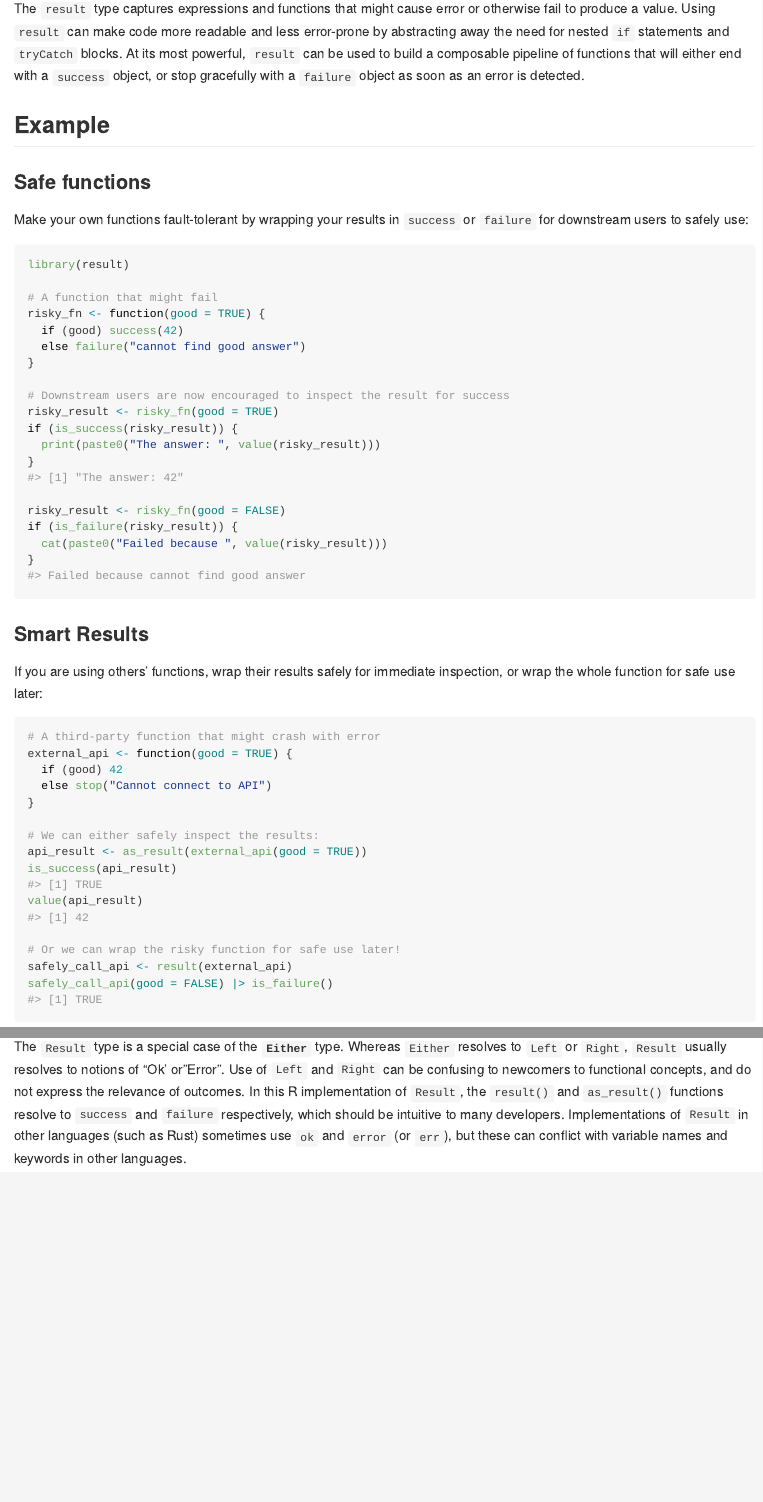
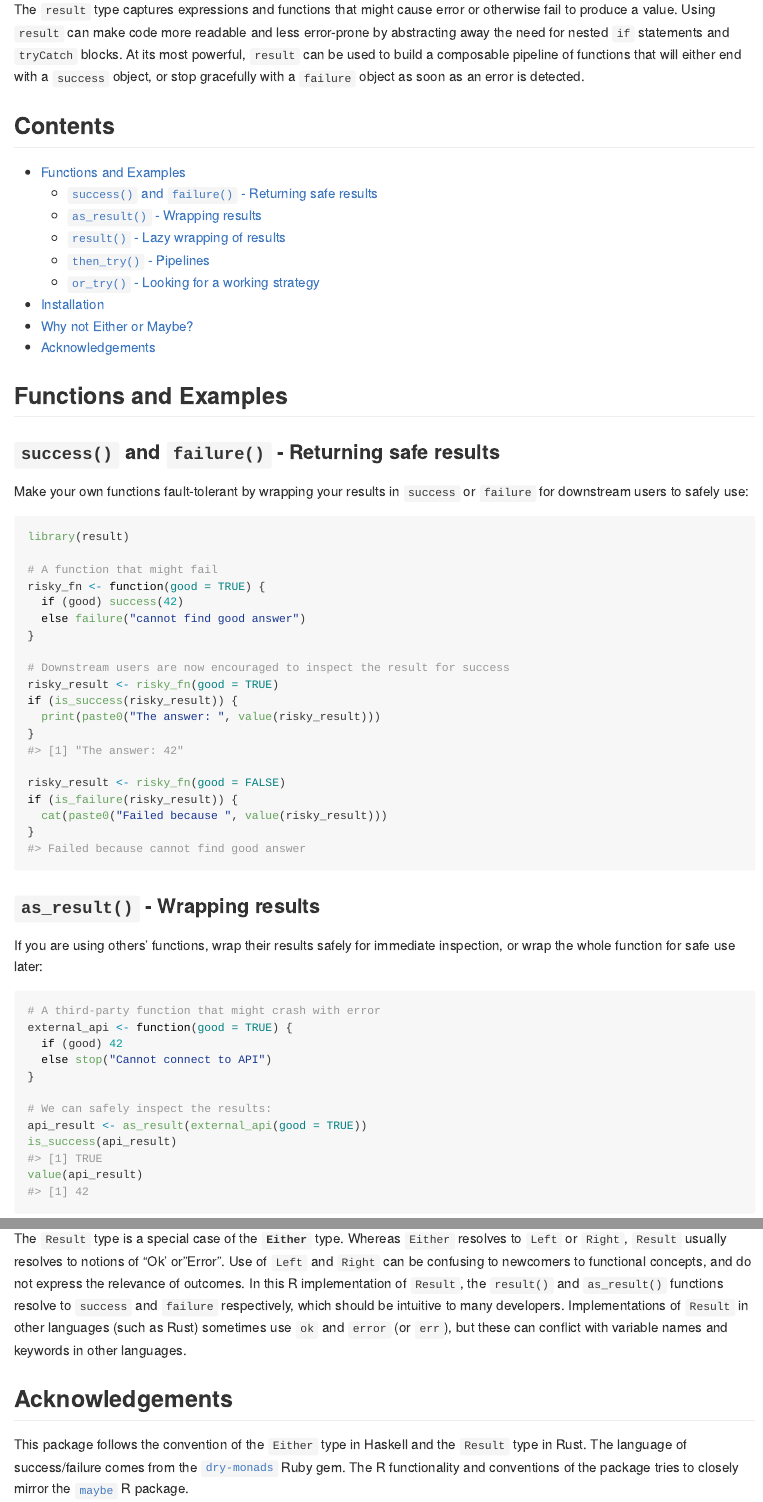
Before and after one commit to soumyaray/result, an R Markdown document (README.Rmd): the page in a window 1100 px wide, from 110 px down, and a second part further down, joined at a grey line. The pictures show the output file README.md that the author committed with the source, drawn offline in the style of GitHub; badge pictures from the web are left out.

Commit message:
docs: Update README with TOC

````diff
--- a/README.Rmd
+++ b/README.Rmd
@@ -26,9 +26,21 @@ and less error-prone by abstracting away the need for nested `if` statements and
 composable pipeline of functions that will either end with a `success` object,
 or stop gracefully with a `failure` object as soon as an error is detected.
 
-## Example
+## Contents
 
-### Safe functions
+- [Functions and Examples](#functions-and-examples)
+  - [`success()` and `failure()` - Returning safe results](#success-and-failure---returning-safe-results)
+  - [`as_result()` - Wrapping results](#as_result---wrapping-results)
+  - [`result()` - Lazy wrapping of results](#result---lazy-wrapping-of-results)
+  - [`then_try()` - Pipelines](#then_try---pipelines)
+  - [`or_try()` - Looking for a working strategy](#or_try---looking-for-a-working-strategy)
+- [Installation](#installation)
+- [Why not Either or Maybe?](#why-not-either-or-maybe)
+- [Acknowledgements](#acknowledgements)
+
+## Functions and Examples
+
+### `success()` and `failure()` - Returning safe results
 
 Make your own functions fault-tolerant by wrapping your results in `success`
 or `failure` for downstream users to safely use:
@@ -55,7 +67,7 @@ if (is_failure(risky_result)) {
 ```
 
 
-### Smart Results
+### `as_result()` - Wrapping results
 
 If you are using others' functions, wrap their results safely for immediate
 inspection, or wrap the whole function for safe use later:
@@ -67,9 +79,9 @@ external_api <- function(good = TRUE) {
   else stop("Cannot connect to API")
 }
 
-# We can either safely inspect the results:
+# We can safely inspect the results:
 api_result <- as_result(external_api(good = TRUE))
 is_success(api_result)
 value(api_result)
+```
 
-# Or we can wrap the risky function for safe use later!
@@ -184,3 +202,9 @@ resolve to `success` and `failure` respectively, which should be intuitive to
 many developers. Implementations of `Result` in other languages (such as Rust)
 sometimes use `ok` and `error` (or `err`), but these can conflict with
 variable names and keywords in other languages.
+
+## Acknowledgements
+
+This package follows the convention of the `Either` type in Haskell and the `Result` type in Rust.
+The language of success/failure comes from the [`dry-monads`](https://dry-rb.org/gems/dry-monads) Ruby gem.
+The R functionality and conventions of the package tries to closely mirror the [`maybe`](https://github.com/armcn/maybe) R package.
````
Also changed, not shown: NEWS.md (+11 -2 lines), README.md, README.Rmd (14 more changed lines).
